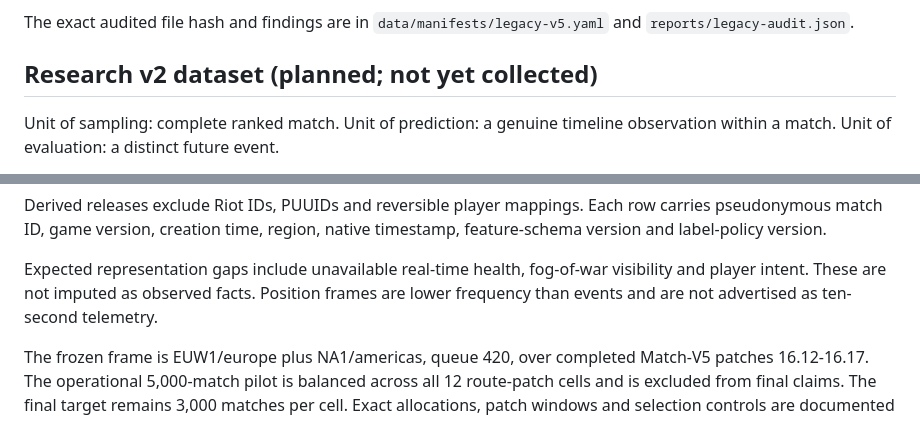
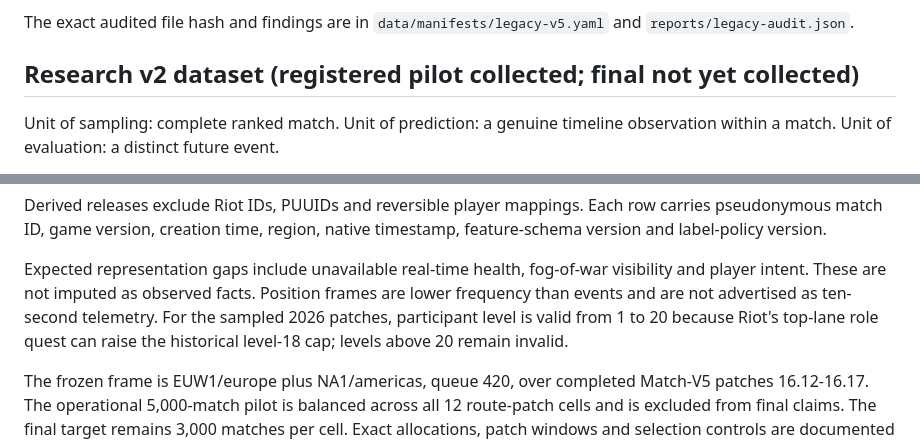
Before and after one commit to Thivas12/Early-Warning-for-Game-Changing-Events-in-League-of-Legends, a Markdown page: docs/data-card.md, 2 parts joined by grey strips. Drawn GitHub-style.

Commit message:
docs: update the pilot level domain

```diff
--- a/docs/data-card.md
+++ b/docs/data-card.md
@@ -15,7 +15,7 @@ Purpose: historical MSc exploration and non-commercial audit only.
 The exact audited file hash and findings are in `data/manifests/legacy-v5.yaml`
 and `reports/legacy-audit.json`.
 
-## Research v2 dataset (planned; not yet collected)
+## Research v2 dataset (registered pilot collected; final not yet collected)
 
 Unit of sampling: complete ranked match. Unit of prediction: a genuine timeline
 observation within a match. Unit of evaluation: a distinct future event.
@@ -34,7 +34,9 @@ timestamp, feature-schema version and label-policy version.
 Expected representation gaps include unavailable real-time health, fog-of-war
 visibility and player intent. These are not imputed as observed facts. Position
 frames are lower frequency than events and are not advertised as ten-second
-telemetry.
+telemetry. For the sampled 2026 patches, participant level is valid from 1 to
+20 because Riot's top-lane role quest can raise the historical level-18 cap;
+levels above 20 remain invalid.
 
 The frozen frame is EUW1/europe plus NA1/americas, queue 420, over completed
 Match-V5 patches 16.12-16.17. The operational 5,000-match pilot is balanced
```
